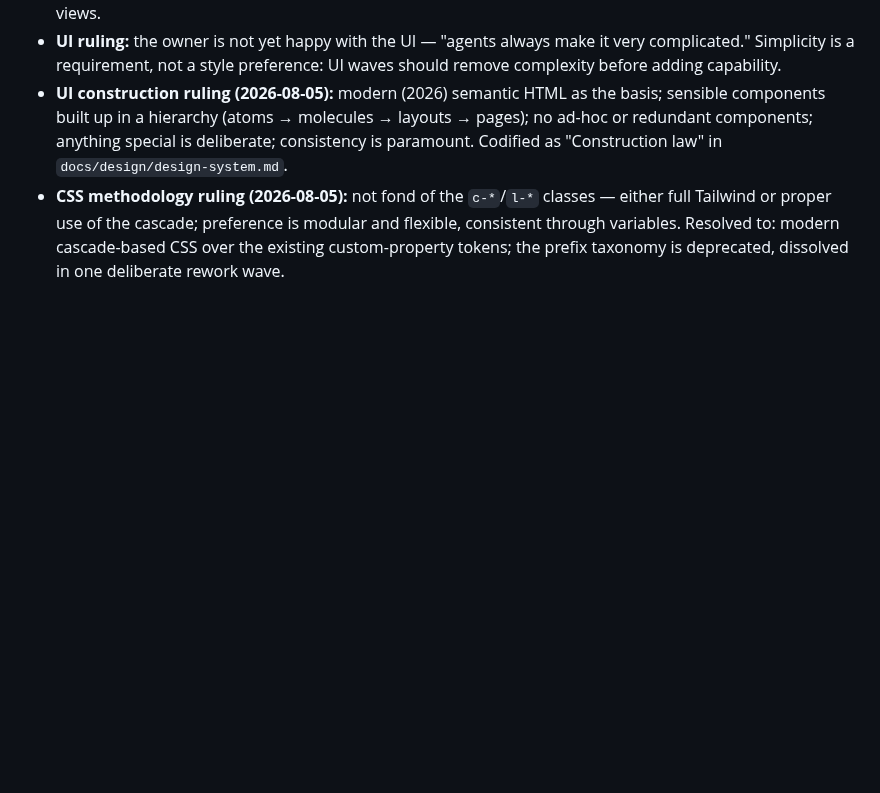
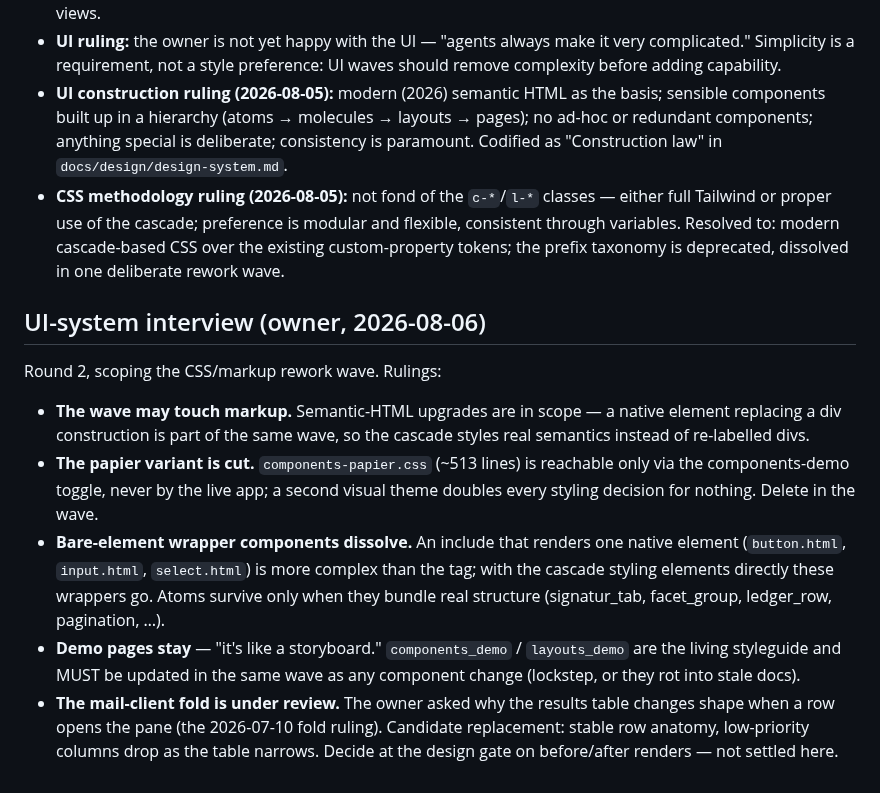
Before and after one commit to deutscher-pfadfinderbund/bundesarchiv, a Markdown page: docs/requirements/owner-interview-2026-08.md, the part around the change. Rendered like a GitHub page; blank space fills up the shorter version.

```diff
--- a/docs/requirements/owner-interview-2026-08.md
+++ b/docs/requirements/owner-interview-2026-08.md
@@ -145,3 +145,28 @@ Named example of overkill: the "color math" namespace
   modular and flexible, consistent through variables. Resolved to: modern
   cascade-based CSS over the existing custom-property tokens; the prefix
   taxonomy is deprecated, dissolved in one deliberate rework wave.
+
+## UI-system interview (owner, 2026-08-06)
+
+Round 2, scoping the CSS/markup rework wave. Rulings:
+
+- **The wave may touch markup.** Semantic-HTML upgrades are in scope — a
+  native element replacing a div construction is part of the same wave, so
+  the cascade styles real semantics instead of re-labelled divs.
+- **The papier variant is cut.** `components-papier.css` (~513 lines) is
+  reachable only via the components-demo toggle, never by the live app; a
+  second visual theme doubles every styling decision for nothing. Delete in
+  the wave.
+- **Bare-element wrapper components dissolve.** An include that renders one
+  native element (`button.html`, `input.html`, `select.html`) is more
+  complex than the tag; with the cascade styling elements directly these
+  wrappers go. Atoms survive only when they bundle real structure
+  (signatur_tab, facet_group, ledger_row, pagination, …).
+- **Demo pages stay** — "it's like a storyboard." `components_demo` /
+  `layouts_demo` are the living styleguide and MUST be updated in the same
+  wave as any component change (lockstep, or they rot into stale docs).
+- **The mail-client fold is under review.** The owner asked why the results
+  table changes shape when a row opens the pane (the 2026-07-10 fold
+  ruling). Candidate replacement: stable row anatomy, low-priority columns
+  drop as the table narrows. Decide at the design gate on before/after
+  renders — not settled here.
```
Also changed, not shown: docs/design/design-system.md (+29 -0 lines).
